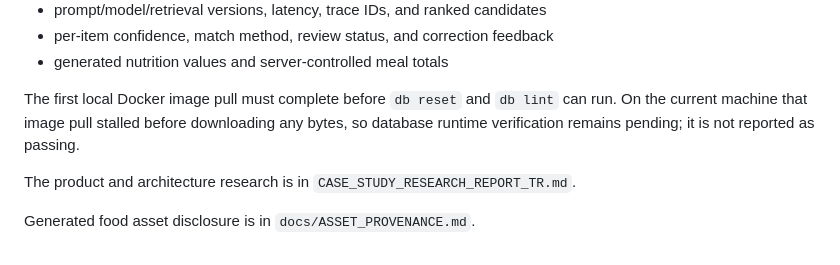
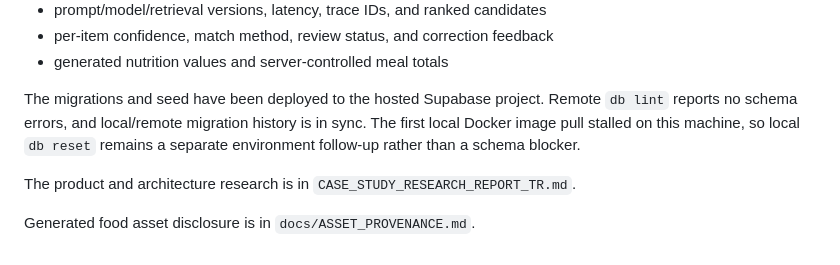
Before and after one commit to recepzgrmh/Meal-Tracker, a Markdown page: README.md, the part around the change. Rendered like a GitHub page.

Commit message:
docs: record hosted database verification

```diff
--- a/README.md
+++ b/README.md
@@ -83,10 +83,10 @@ The initial schema includes:
 - per-item confidence, match method, review status, and correction feedback
 - generated nutrition values and server-controlled meal totals
 
-The first local Docker image pull must complete before `db reset` and `db lint`
-can run. On the current machine that image pull stalled before downloading any
-bytes, so database runtime verification remains pending; it is not reported as
-passing.
+The migrations and seed have been deployed to the hosted Supabase project.
+Remote `db lint` reports no schema errors, and local/remote migration history is
+in sync. The first local Docker image pull stalled on this machine, so local
+`db reset` remains a separate environment follow-up rather than a schema blocker.
 
 The product and architecture research is in
 `CASE_STUDY_RESEARCH_REPORT_TR.md`.
```
